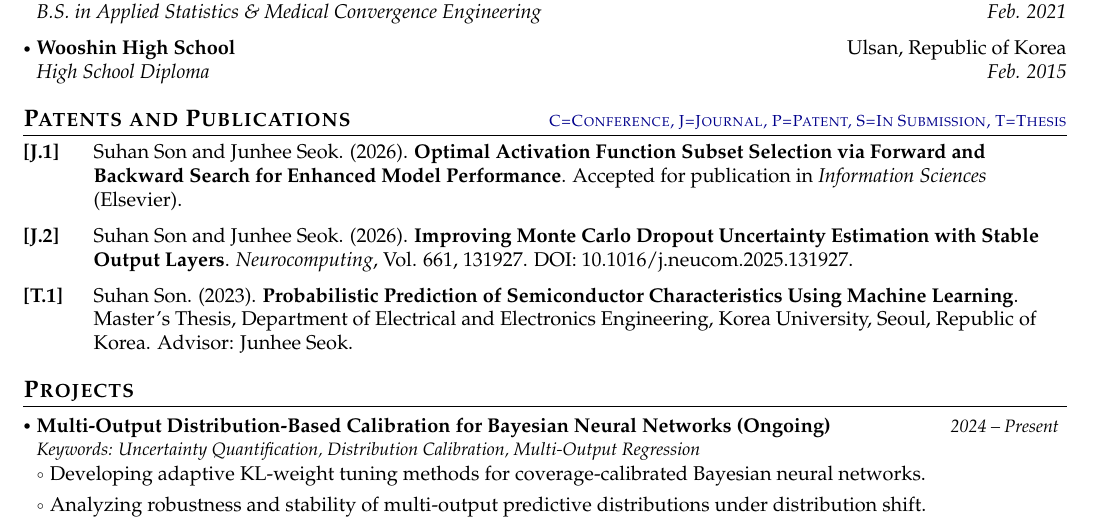
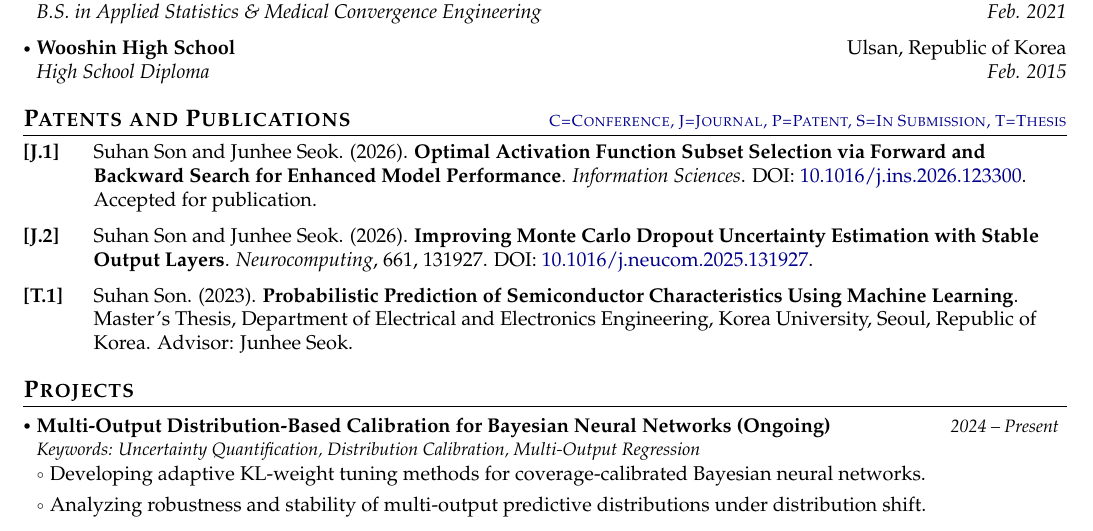
Before and after one commit to anaplasia29/my-CV, a LaTeX document (main.tex): part of page 1 of 3, cut so that both start at the same text. Compiled offline with pdfLaTeX.

Commit message:
Update main.tex

```diff
--- a/main.tex
+++ b/main.tex
@@ -274,13 +274,15 @@ Seeking a research-focused position in Artificial Intelligence where I can advan
 \item[\textbf{[J.1]}]
 Suhan Son and Junhee Seok. (2026).
 \textbf{Optimal Activation Function Subset Selection via Forward and Backward Search for Enhanced Model Performance}.
-Accepted for publication in \textit{Information Sciences} (Elsevier).
+\textit{Information Sciences}.
+DOI: \href{https://doi.org/10.1016/j.ins.2026.123300}{10.1016/j.ins.2026.123300}.
+Accepted for publication.
 
 \item[\textbf{[J.2]}]
 Suhan Son and Junhee Seok. (2026).
 \textbf{Improving Monte Carlo Dropout Uncertainty Estimation with Stable Output Layers}.
-\textit{Neurocomputing}, Vol. 661, 131927.
-DOI:  {10.1016/j.neucom.2025.131927}.
+\textit{Neurocomputing}, 661, 131927.
+DOI: \href{https://doi.org/10.1016/j.neucom.2025.131927}{10.1016/j.neucom.2025.131927}.
 
 
 \item[\textbf{[T.1]}]
```
